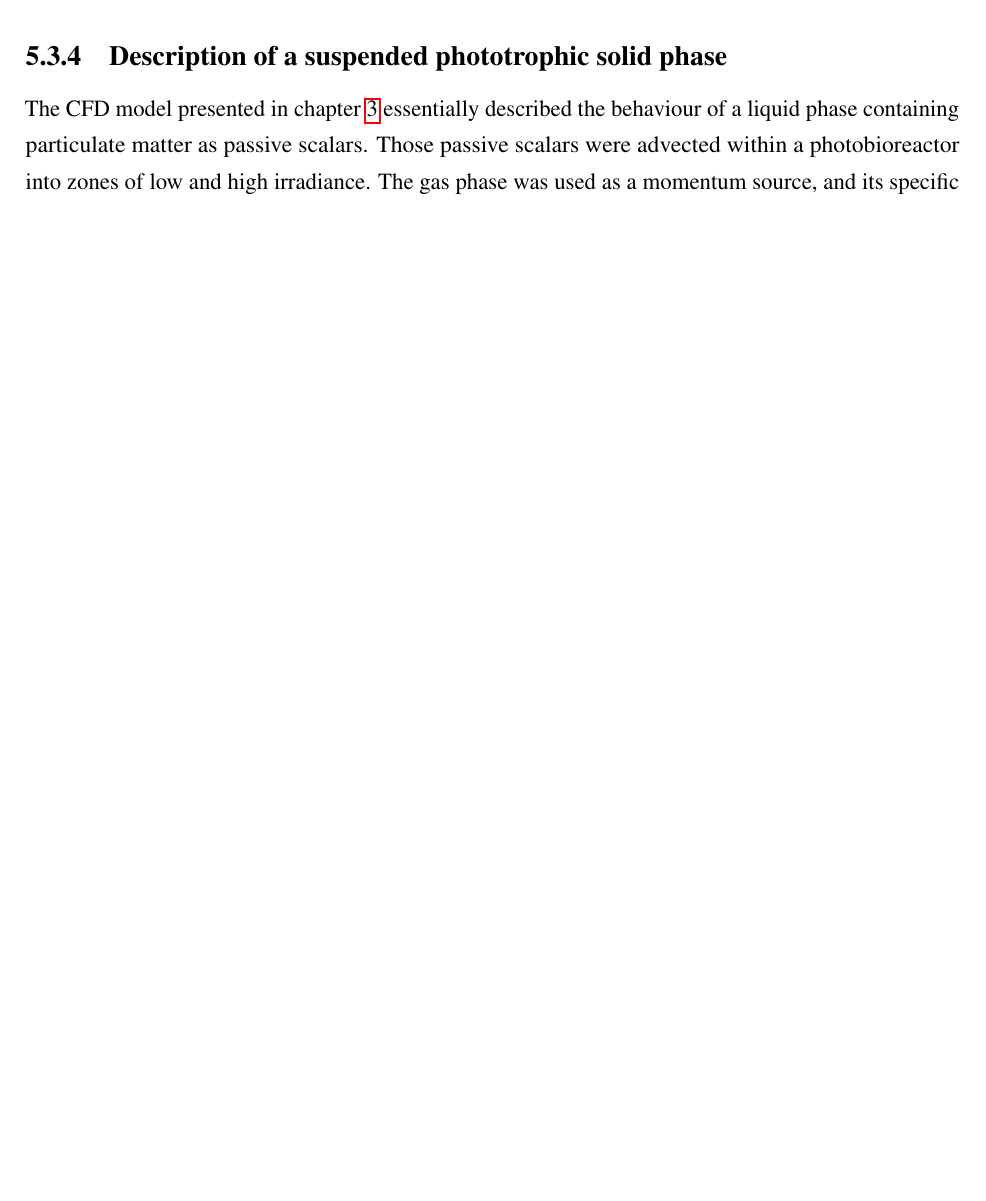
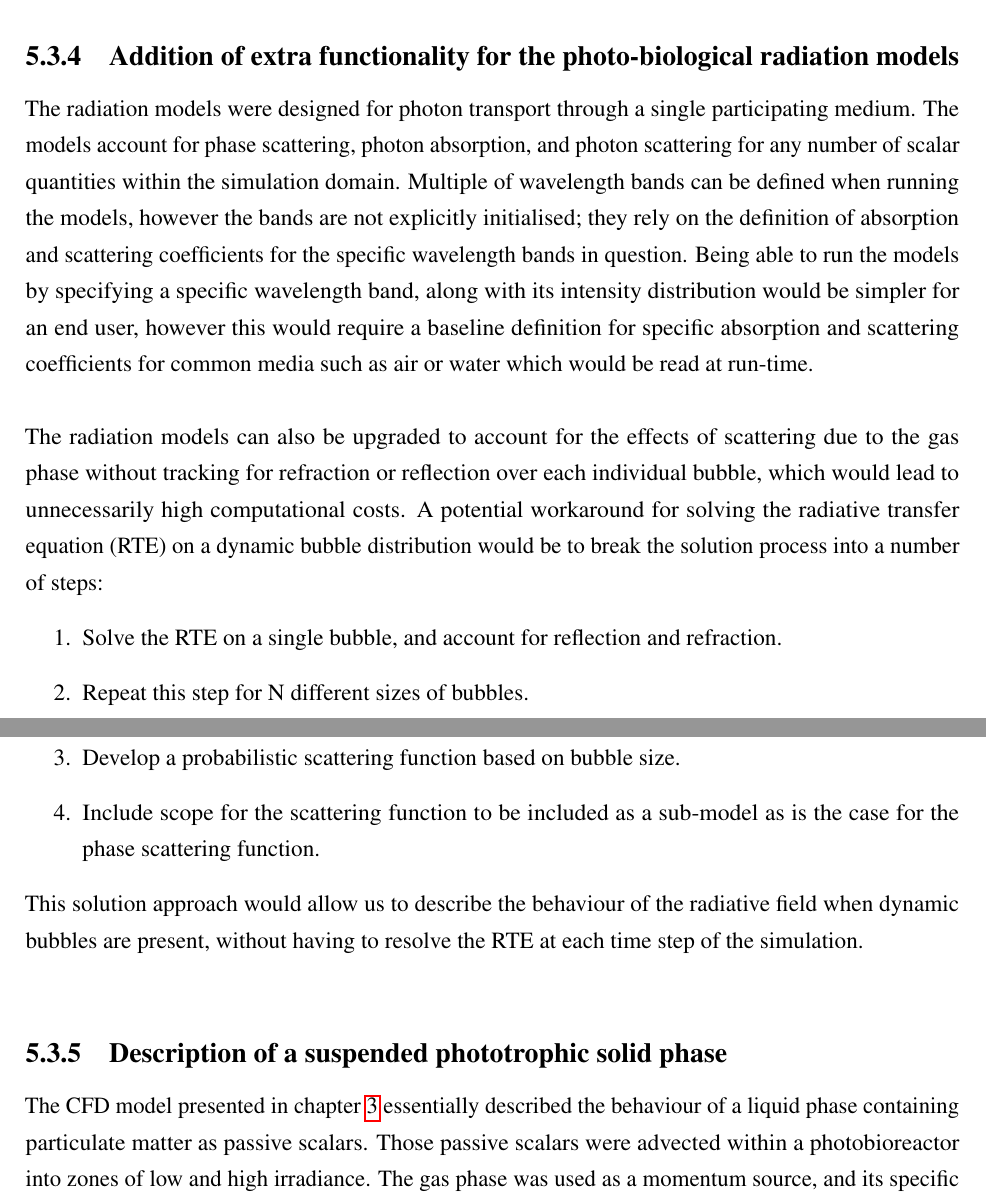
Before and after one commit to EdMBarry/EdBarry_PhDThesis, a LaTeX thesis (masterfile.tex, which reads Conclusion/conclusion.tex): part of page 87 of 89 before the commit and two parts of pages 87 and 88 of 91 after it, the two joined at a grey line, cut at the place of the change, the shorter picture padded with empty space. Compiled offline with pdfLaTeX; a missing bibliography style is replaced by a similar one.

Commit message:
Updates from Overleaf

```diff
--- a/Conclusion/conclusion.tex
+++ b/Conclusion/conclusion.tex
@@ -57,6 +57,21 @@ This general CFD framework for phototrophic and photosynthetic organisms has bee
 \subsection{Consideration of mass transfer between gas and other phases}
 The difference between PPB and algae for waste treatment is that photoheterotrophic growth drives the former, while photosynthesis drives the latter. This means that the consideration of gas phase substrates is not as important for PPB as it is for algae. However, in chapter 2, the possibility of a predominant photoautotrophic uptake mechanism was presented in which electron donors were inorganic, such as sulfur compounds or carbon monoxide. More insight into the growth of PPB on inorganic gas streams would be an interesting study. A wide array of high valued products could be obtained by cleaning gaseous waste streams using PPB, however the solid/gas interactions need to be better defined in a CFD model. In chapter 3, two-phase (liquid and gas) systems were used for one of the cases, however this only served as a source of momentum transfer so that mixing within the reactor was sufficient for transport of the biomass to the irradiated zones. As we consider photoautotrophic growth with H\textsubscript{2}S, or CO as electron donors, mass transfer from gas to the liquid or solid phases becomes important. In addition to substrate delivery, mass transfer models can help in developing a more accurate description of the bubble population for momentum transfer \cite{Krishna2003}.
 
+\subsection{Addition of extra functionality for the photo-biological radiation models}
+The radiation models were designed for photon transport through a single participating medium. The models account for phase scattering, photon absorption, and photon scattering for any number of scalar quantities within the simulation domain. Multiple of wavelength bands can be defined when running the models, however the bands are not explicitly initialised; they rely on the definition of absorption and scattering coefficients for the specific wavelength bands in question. Being able to run the models by specifying a specific wavelength band, along with its intensity distribution would be simpler for an end user, however this would require a baseline definition for specific absorption and scattering coefficients for common media such as air or water which would be read at run-time.
+\skippingparagraph
+The radiation models can also be upgraded to account for the effects of scattering due to the gas phase without tracking for refraction or reflection over each individual bubble, which would lead to unnecessarily high computational costs. A potential workaround for solving the radiative transfer equation (RTE) on a dynamic bubble distribution would be to break the solution process into a number of steps:
+\begin{enumerate}
+    \item Solve the RTE on a single bubble, and account for reflection and refraction.
+    \item Repeat this step for N different sizes of bubbles.
+    \item Develop a probabilistic scattering function based on bubble size.
+    \item Include scope for the scattering function to be included as a sub-model as is the case for the phase scattering function.
+\end{enumerate}
+This solution approach would allow us to describe the behaviour of the radiative field when dynamic bubbles are present, without having to resolve the RTE at each time step of the simulation.
+\skippingparagraph
+
+
+
 \subsection{Description of a suspended phototrophic solid phase}
 The CFD model presented in chapter \ref{chap:chap3} essentially described the behaviour of a liquid phase containing particulate matter as passive scalars. Those passive scalars were advected within a photobioreactor into zones of low and high irradiance. The gas phase was used as a momentum source, and its specific limitations have been discussed above. The treatment of the solid phase as a separated dispersed phase in the photobioreactor could have implications its transport in irradiated zones. With a separate dispersed phase, the domain would adopt the physical properties of the particulate species (density, viscosity, heat conductivity, particle size) proportional to their volume fractions. A study assessing solid advection within either a Lagrangian frame of reference, or as a separate dispersed Eulerian phase could give more insight into the real behaviour of phototrophic biomass within a photobioreactor. Such a study has been performed previously \cite{Gao2016} on algal photobioreactors, however a study which can generalise the advection of phototrophic solid advection, including settling, is required. This is to respond to some of the concerns around the costs associated with biomass harvesting and mixing energy requirements.
 
```
Also changed, not shown: Conclusion/conclusion.tex (4 more changed lines).
